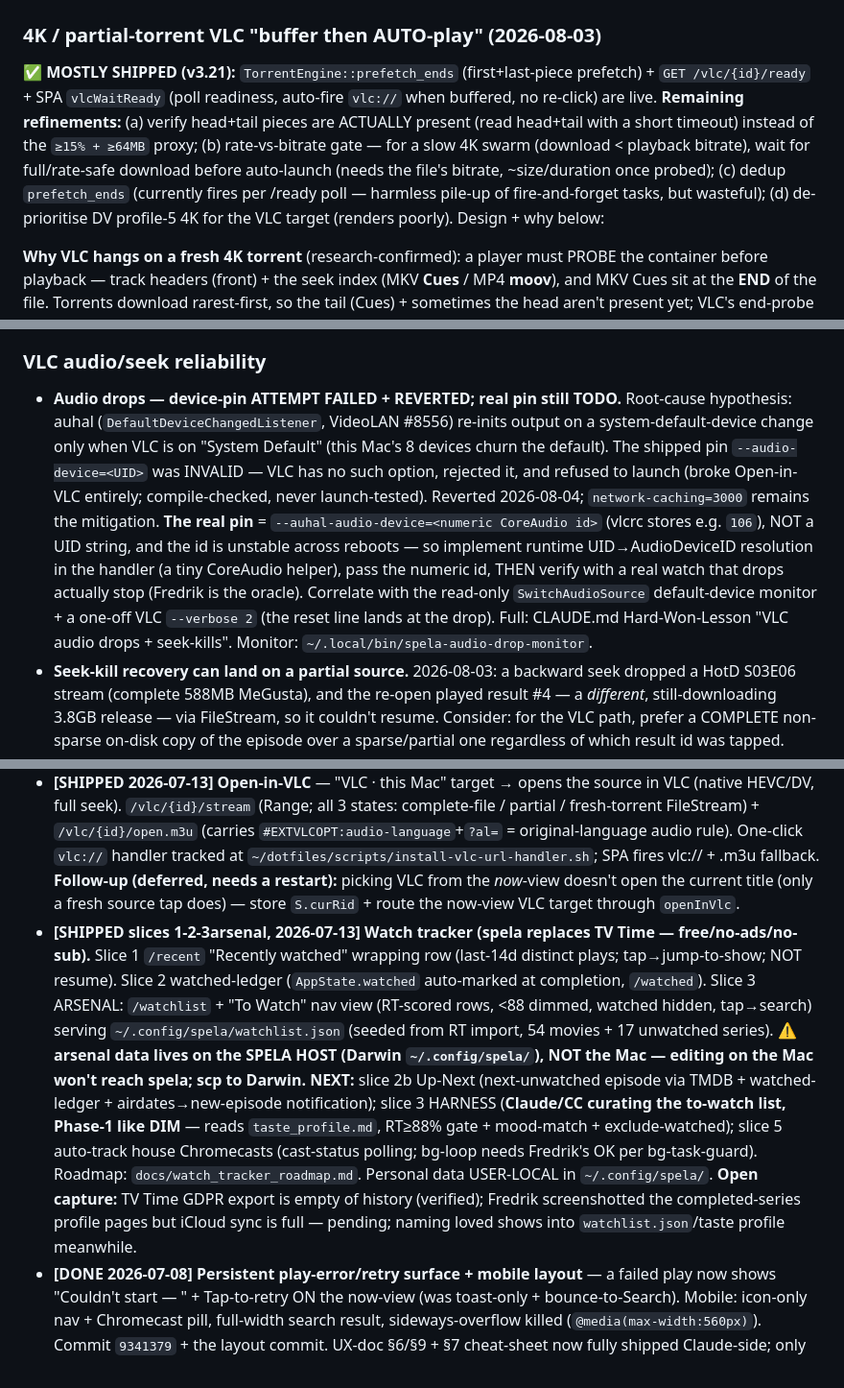
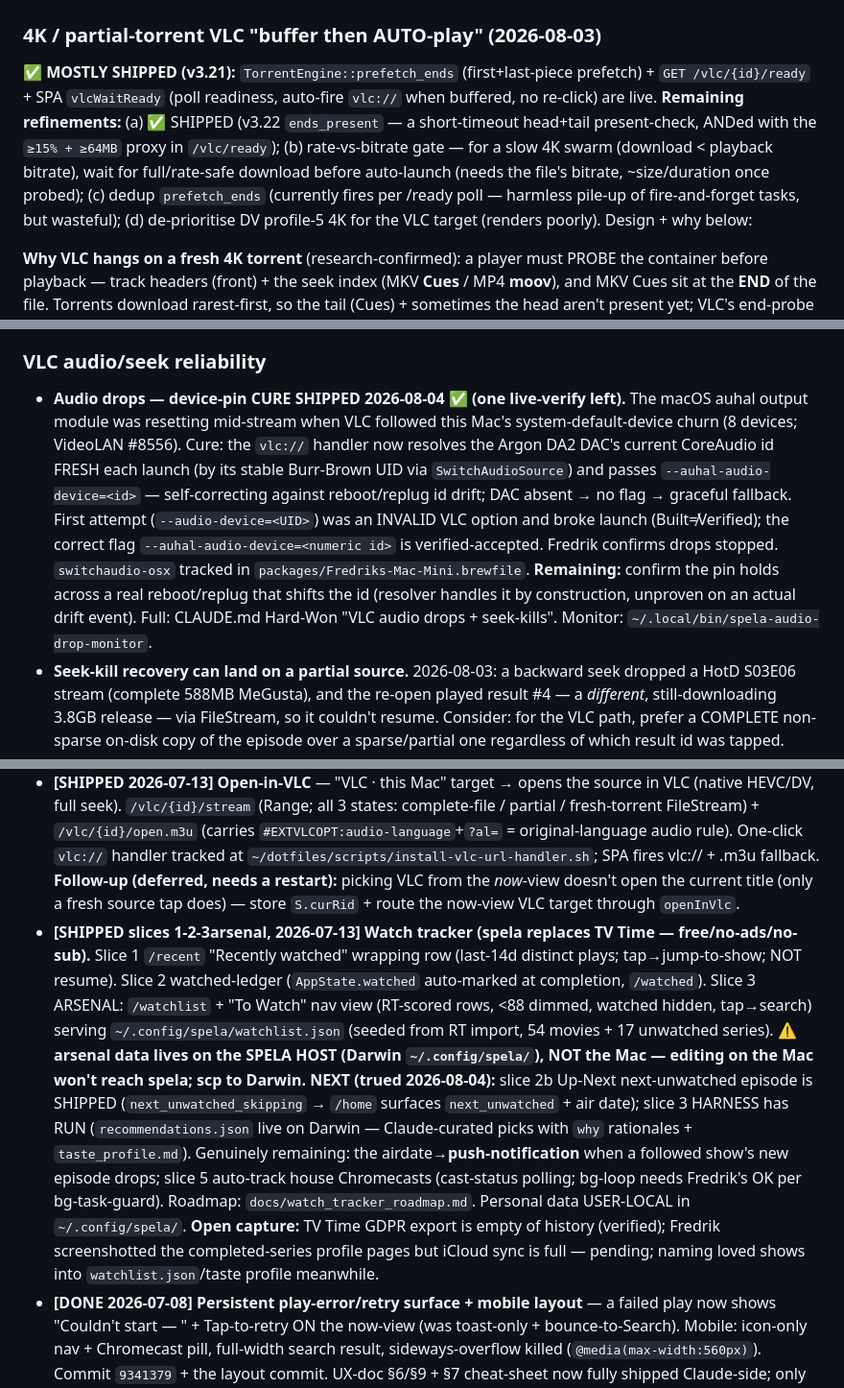
Before and after one commit to semikolon/spela, a Markdown page: TODO.md, 3 parts joined by grey strips. Shown at 96% size. Rendered like a GitHub page.

Commit message:
docs(spela): true the VLC audio-drop pin (SHIPPED) + 4K head+tail + watch-tracker
Audio-drop device-pin cure is shipped + working (self-resolving --auhal-audio-device
in the vlc:// handler; drops confirmed stopped) — was documented deferred/failed.
Also trued: 4K head+tail present-check (v3.22 ends_present, shipped) and watch-tracker
Up-Next + harness (shipped/run, recommendations.json live).

Co-Authored-By: Claude Opus 4.8 (1M context) <noreply@anthropic.com>

```diff
--- a/TODO.md
+++ b/TODO.md
@@ -1,7 +1,7 @@
 # Spela TODOs 🎬🍿
 
 ### 4K / partial-torrent VLC "buffer then AUTO-play" (2026-08-03)
-**✅ MOSTLY SHIPPED (v3.21):** `TorrentEngine::prefetch_ends` (first+last-piece prefetch) + `GET /vlc/{id}/ready` + SPA `vlcWaitReady` (poll readiness, auto-fire `vlc://` when buffered, no re-click) are live. **Remaining refinements:** (a) verify head+tail pieces are ACTUALLY present (read head+tail with a short timeout) instead of the `≥15% + ≥64MB` proxy; (b) rate-vs-bitrate gate — for a slow 4K swarm (download < playback bitrate), wait for full/rate-safe download before auto-launch (needs the file's bitrate, ~size/duration once probed); (c) dedup `prefetch_ends` (currently fires per /ready poll — harmless pile-up of fire-and-forget tasks, but wasteful); (d) de-prioritise DV profile-5 4K for the VLC target (renders poorly). Design + why below:
+**✅ MOSTLY SHIPPED (v3.21):** `TorrentEngine::prefetch_ends` (first+last-piece prefetch) + `GET /vlc/{id}/ready` + SPA `vlcWaitReady` (poll readiness, auto-fire `vlc://` when buffered, no re-click) are live. **Remaining refinements:** (a) ✅ SHIPPED (v3.22 `ends_present` — a short-timeout head+tail present-check, ANDed with the `≥15% + ≥64MB` proxy in `/vlc/ready`); (b) rate-vs-bitrate gate — for a slow 4K swarm (download < playback bitrate), wait for full/rate-safe download before auto-launch (needs the file's bitrate, ~size/duration once probed); (c) dedup `prefetch_ends` (currently fires per /ready poll — harmless pile-up of fire-and-forget tasks, but wasteful); (d) de-prioritise DV profile-5 4K for the VLC target (renders poorly). Design + why below:
 
 **Why VLC hangs on a fresh 4K torrent** (research-confirmed): a player must PROBE the container before playback — track headers (front) + the seek index (MKV **Cues** / MP4 **moov**), and MKV Cues sit at the **END** of the file. Torrents download rarest-first, so the tail (Cues) + sometimes the head aren't present yet; VLC's end-probe (a Range request for the index) blocks on the not-yet-downloaded tail → hangs. "Enough data" isn't quantity, it's the RIGHT pieces (head + tail-index + a sequential lead buffer). webtorrent/peerflix/Popcorn/qBittorrent all solve it identically: **sequential download + "download first AND last pieces first" + buffer-a-threshold-then-launch-the-player** (peerflix's `--vlc` auto-opens VLC when ready).
 **Fix (reuse spela's existing `/progress` warmup + SPA loading screen, already built for Chromecast):**
@@ -12,7 +12,7 @@
 Check librqbit for a sequential / first-last-piece priority API; else the FileStream head+tail read is the primer. Ranker note: DV profile-5 4K renders poorly in VLC anyway — consider de-prioritising DV for the VLC target.
 
 ### VLC audio/seek reliability
-- **Audio drops — device-pin ATTEMPT FAILED + REVERTED; real pin still TODO.** Root-cause hypothesis: auhal (`DefaultDeviceChangedListener`, VideoLAN #8556) re-inits output on a system-default-device change only when VLC is on "System Default" (this Mac's 8 devices churn the default). The shipped pin `--audio-device=<UID>` was INVALID — VLC has no such option, rejected it, and refused to launch (broke Open-in-VLC entirely; compile-checked, never launch-tested). Reverted 2026-08-04; `network-caching=3000` remains the mitigation. **The real pin** = `--auhal-audio-device=<numeric CoreAudio id>` (vlcrc stores e.g. `106`), NOT a UID string, and the id is unstable across reboots — so implement runtime UID→AudioDeviceID resolution in the handler (a tiny CoreAudio helper), pass the numeric id, THEN verify with a real watch that drops actually stop (Fredrik is the oracle). Correlate with the read-only `SwitchAudioSource` default-device monitor + a one-off VLC `--verbose 2` (the reset line lands at the drop). Full: CLAUDE.md Hard-Won-Lesson "VLC audio drops + seek-kills". Monitor: `~/.local/bin/spela-audio-drop-monitor`.
+- **Audio drops — device-pin CURE SHIPPED 2026-08-04 ✅ (one live-verify left).** The macOS auhal output module was resetting mid-stream when VLC followed this Mac's system-default-device churn (8 devices; VideoLAN #8556). Cure: the `vlc://` handler now resolves the Argon DA2 DAC's current CoreAudio id FRESH each launch (by its stable Burr-Brown UID via `SwitchAudioSource`) and passes `--auhal-audio-device=<id>` — self-correcting against reboot/replug id drift; DAC absent → no flag → graceful fallback. First attempt (`--audio-device=<UID>`) was an INVALID VLC option and broke launch (Built≠Verified); the correct flag `--auhal-audio-device=<numeric id>` is verified-accepted. Fredrik confirms drops stopped. `switchaudio-osx` tracked in `packages/Fredriks-Mac-Mini.brewfile`. **Remaining:** confirm the pin holds across a real reboot/replug that shifts the id (resolver handles it by construction, unproven on an actual drift event). Full: CLAUDE.md Hard-Won "VLC audio drops + seek-kills". Monitor: `~/.local/bin/spela-audio-drop-monitor`.
 - **Seek-kill recovery can land on a partial source.** 2026-08-03: a backward seek dropped a HotD S03E06 stream (complete 588MB MeGusta), and the re-open played result #4 — a *different*, still-downloading 3.8GB release — via FileStream, so it couldn't resume. Consider: for the VLC path, prefer a COMPLETE non-sparse on-disk copy of the episode over a sparse/partial one regardless of which result id was tapped.
 - **Amp signal-sense keepalive during playback (parked).** Earlier amp-mute hypothesis was DISPROVEN (VLC decoded audio fine through the silence); the during-playback keepalive idea is moot for this bug. Only revisit if a genuine idle-APD case appears.
 
@@ -43,7 +43,7 @@ Data + research: `docs/barrage_findings_2026_07_05.md`, `docs/slow_torrent_strat
 - **[PARKED — Fredrik decision, revisit at launch] TorBox debrid fallback — now also the 4K-reliability cure** — the *other* cure for obscure/slow swarms (~$3/mo, ~200 lines `reqwest`). Deliberately deferred 2026-07-06 (Fredrik: no $3/mo yet; will consider "in future or when I launch/market spela more widely"). **Sharpened 2026-07-13**: this is *the* answer for 4K. HotD S03E04's 4K sources would not download at all — the DV releases connected 1 peer / 0 B/s, the "344-seed" non-DV connected 3 real peers / 0 B/s (Torrentio seed counts are inflated tracker-scrape claims, not deliverable capacity). The 4K browser pass-through is built + ready, so debrid is the *only* missing piece for reliable 4K playback (it holds the file → "seeds" stops mattering). Would slot in as an extra racer alongside the local sources (try local → fall to TorBox if no byte-0 in N s → cached = instant HTTPS). Config-gated (absent token = today's behavior, zero regression). Full API flow + fallback-ladder: `docs/slow_torrent_strategies_research_2026_07_05.md` § 6. Secret in a tier; SSRF-validate the `*.torbox.app` CDN host at the boundary.
 - **[DONE + VERIFIED end-to-end 2026-07-13] Browser 4K/HEVC pass-through** — a HEVC source to a browser target is stream-copied into fMP4/CMAF (hvc1, audio→AAC), full 4K, no re-encode/downscale. **VERIFIED**: Chrome/hls.js decoded a real 2160p HEVC at 3840×1920, playing. Reaching "works" needed a fix-chain (all in CLAUDE.md Hard-Won): ffprobe field-order parse (`video_codec` came out empty → gate silently failed; `codec_name` precedes `codec_type`), **HEVC→browser is ALWAYS fmp4, not just 4K** (regular transcode copies HEVC into mpegts which browsers can't decode → 0 segments → fail-fast), master CODECS `.B01`-tail strip (Chrome MSE rejects `hvc1.2.4.L150.B01`), hls.js buffer bounded for huge 4K segments (else SourceBuffer quota-overflow → spin + reseek jumps), bare-live playlist so ffmpeg's ENDLIST→VOD kills the live-sync frame-jump. Runway 12s/10s→30s (2160p), search cap 8→40. Commits `abba80c`…`4b397c0`. **Follow-ups**: (a) auto-select best 4K on a 4K display (today it's a manual "More sources" pick); (b) prefer non-DV over DV for browser 4K (profile-5 tint; 8.1 fine) — the VLC target sidesteps this (VLC decodes DV cleanly).
 - **[SHIPPED 2026-07-13] Open-in-VLC** — "VLC · this Mac" target → opens the source in VLC (native HEVC/DV, full seek). `/vlc/{id}/stream` (Range; all 3 states: complete-file / partial / fresh-torrent FileStream) + `/vlc/{id}/open.m3u` (carries `#EXTVLCOPT:audio-language`+`?al=` = original-language audio rule). One-click `vlc://` handler tracked at `~/dotfiles/scripts/install-vlc-url-handler.sh`; SPA fires vlc:// + .m3u fallback. **Follow-up (deferred, needs a restart):** picking VLC from the *now*-view doesn't open the current title (only a fresh source tap does) — store `S.curRid` + route the now-view VLC target through `openInVlc`.
-- **[SHIPPED slices 1-2-3arsenal, 2026-07-13] Watch tracker (spela replaces TV Time — free/no-ads/no-sub).** Slice 1 `/recent` "Recently watched" wrapping row (last-14d distinct plays; tap→jump-to-show; NOT resume). Slice 2 watched-ledger (`AppState.watched` auto-marked at completion, `/watched`). Slice 3 ARSENAL: `/watchlist` + "To Watch" nav view (RT-scored rows, <88 dimmed, watched hidden, tap→search) serving `~/.config/spela/watchlist.json` (seeded from RT import, 54 movies + 17 unwatched series). **⚠ arsenal data lives on the SPELA HOST (Darwin `~/.config/spela/`), NOT the Mac — editing on the Mac won't reach spela; scp to Darwin.** **NEXT:** slice 2b Up-Next (next-unwatched episode via TMDB + watched-ledger + airdates→new-episode notification); slice 3 HARNESS (**Claude/CC curating the to-watch list, Phase-1 like DIM** — reads `taste_profile.md`, RT≥88% gate + mood-match + exclude-watched); slice 5 auto-track house Chromecasts (cast-status polling; bg-loop needs Fredrik's OK per bg-task-guard). Roadmap: `docs/watch_tracker_roadmap.md`. Personal data USER-LOCAL in `~/.config/spela/`. **Open capture:** TV Time GDPR export is empty of history (verified); Fredrik screenshotted the completed-series profile pages but iCloud sync is full — pending; naming loved shows into `watchlist.json`/taste profile meanwhile.
+- **[SHIPPED slices 1-2-3arsenal, 2026-07-13] Watch tracker (spela replaces TV Time — free/no-ads/no-sub).** Slice 1 `/recent` "Recently watched" wrapping row (last-14d distinct plays; tap→jump-to-show; NOT resume). Slice 2 watched-ledger (`AppState.watched` auto-marked at completion, `/watched`). Slice 3 ARSENAL: `/watchlist` + "To Watch" nav view (RT-scored rows, <88 dimmed, watched hidden, tap→search) serving `~/.config/spela/watchlist.json` (seeded from RT import, 54 movies + 17 unwatched series). **⚠ arsenal data lives on the SPELA HOST (Darwin `~/.config/spela/`), NOT the Mac — editing on the Mac won't reach spela; scp to Darwin.** **NEXT (trued 2026-08-04):** slice 2b Up-Next next-unwatched episode is SHIPPED (`next_unwatched_skipping` → `/home` surfaces `next_unwatched` + air date); slice 3 HARNESS has RUN (`recommendations.json` live on Darwin — Claude-curated picks with `why` rationales + `taste_profile.md`). Genuinely remaining: the airdate→**push-notification** when a followed show's new episode drops; slice 5 auto-track house Chromecasts (cast-status polling; bg-loop needs Fredrik's OK per bg-task-guard). Roadmap: `docs/watch_tracker_roadmap.md`. Personal data USER-LOCAL in `~/.config/spela/`. **Open capture:** TV Time GDPR export is empty of history (verified); Fredrik screenshotted the completed-series profile pages but iCloud sync is full — pending; naming loved shows into `watchlist.json`/taste profile meanwhile.
 - **[DONE 2026-07-08] Persistent play-error/retry surface + mobile layout** — a failed play now shows "Couldn't start — <reason>" + Tap-to-retry ON the now-view (was toast-only + bounce-to-Search). Mobile: icon-only nav + Chromecast pill, full-width search result, sideways-overflow killed (`@media(max-width:560px)`). Commit `9341379` + the layout commit. UX-doc §6/§9 + §7 cheat-sheet now fully shipped Claude-side; only the custom-receiver track (subtitle-as-track, intro-warmup) remains, gated on Fredrik's $5 Cast registration.
 - **[DONE 2026-07-06] WAN inbound listener re-opened** — TCP 6881 accept re-added to the WAN iface (`enx00e04c680072`) in iptables INPUT, persisted in `dotfiles/system/darwin/etc/iptables/rules.v4`. The 2026-07-05 precautionary close was reverted: the e1000e hang's root cause was the NIC TSO/GSO offload bug (fixed by offloads-off + `eno1-nooffload.service`), NOT the listener — the hang was on `eno1` (LAN) while the listener is on the WAN iface. CrowdSec per-IP bans still cover 6881. (µTP inbound over UDP 6881 not opened — only the TCP peer listener; add UDP if µTP inbound is wanted later.)
 - **[Fredrik decision] Public-repo personal data** — `semikolon/spela` is PUBLIC and CLAUDE.md + docs carry device names / `192.168.4.x` / `/home/fredrik` / `darwin.home` (pre-existing ~14 lines, compounded this session). Risk is LOW (private RFC-1918 IPs, no secrets, name already public via the org) but violates the repo's own NO-PERSONAL-DATA rule. Decide: make private / sanitize-to-placeholders / accept. (The test-instance launcher was deliberately kept OUT of the repo — it lives at `darwin:/home/fredrik/spela-test-instance.sh` — pending this.)
```
Also changed, not shown: CLAUDE.md (+1 -1 lines).
